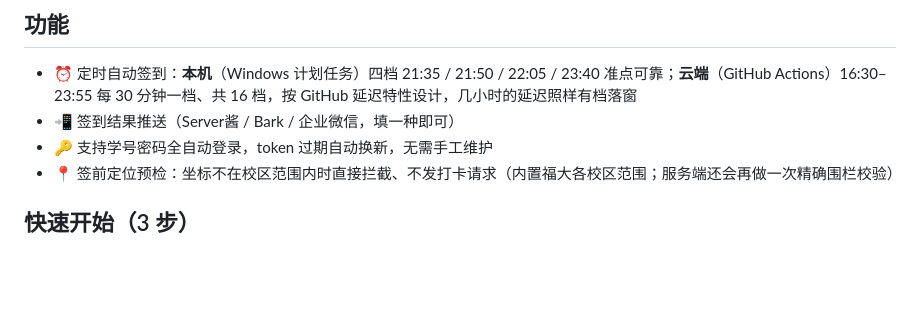
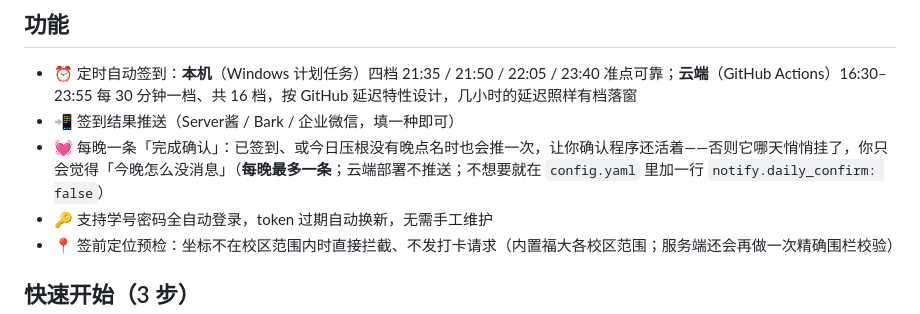
Before and after one commit to cccccheyu/fzu-auto-checkin, a Markdown page: README.md, the part around the change. GitHub-like rendering; blank space fills up the shorter version.

Commit message:
文档:功能列表补充每晚完成确认及关闭方式

```diff
--- a/README.md
+++ b/README.md
@@ -23,6 +23,7 @@
 
 - ⏰ 定时自动签到：**本机**（Windows 计划任务）四档 21:35 / 21:50 / 22:05 / 23:40 准点可靠；**云端**（GitHub Actions）16:30–23:55 每 30 分钟一档、共 16 档，按 GitHub 延迟特性设计，几小时的延迟照样有档落窗
 - 📲 签到结果推送（Server酱 / Bark / 企业微信，填一种即可）
+- 💓 每晚一条「完成确认」：已签到、或今日压根没有晚点名时也会推一次，让你确认程序还活着——否则它哪天悄悄挂了，你只会觉得「今晚怎么没消息」（**每晚最多一条**；云端部署不推送；不想要就在 `config.yaml` 里加一行 `notify.daily_confirm: false`）
 - 🔑 支持学号密码全自动登录，token 过期自动换新，无需手工维护
 - 📍 签前定位预检：坐标不在校区范围内时直接拦截、不发打卡请求（内置福大各校区范围；服务端还会再做一次精确围栏校验）
 
```
